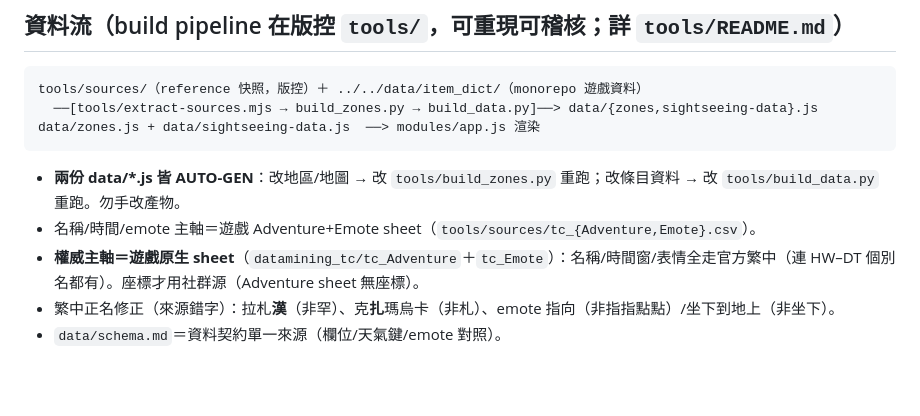
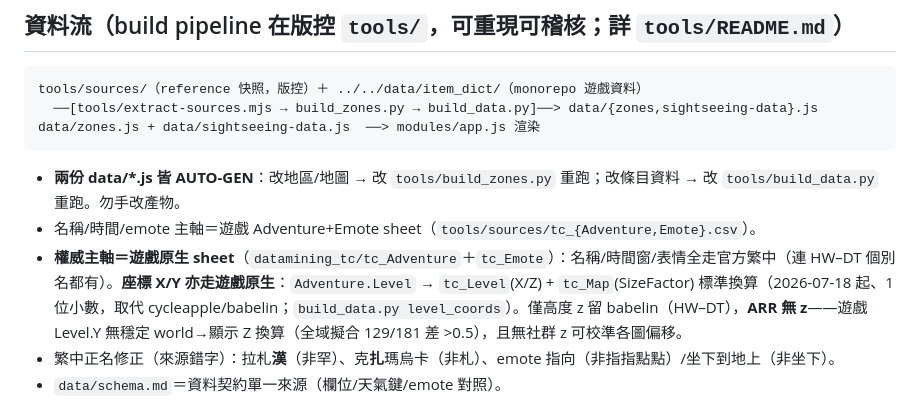
Before and after one commit to FFXIV-TW-tools/ffxiv-tw-sightseeing, a Markdown page: CLAUDE.md, the part around the change. Rendered like a GitHub page; blank space fills up the shorter version.

````diff
--- a/CLAUDE.md
+++ b/CLAUDE.md
@@ -30,7 +30,7 @@ data/zones.js + data/sightseeing-data.js  ──> modules/app.js 渲染
 ```
 - **兩份 data/*.js 皆 AUTO-GEN**：改地區/地圖 → 改 `tools/build_zones.py` 重跑；改條目資料 → 改 `tools/build_data.py` 重跑。勿手改產物。
 - 名稱/時間/emote 主軸＝遊戲 Adventure+Emote sheet（`tools/sources/tc_{Adventure,Emote}.csv`）。
-- **權威主軸＝遊戲原生 sheet**（`datamining_tc/tc_Adventure`＋`tc_Emote`）：名稱/時間窗/表情全走官方繁中（連 HW–DT 個別名都有）。座標才用社群源（Adventure sheet 無座標）。
+- **權威主軸＝遊戲原生 sheet**（`datamining_tc/tc_Adventure`＋`tc_Emote`）：名稱/時間窗/表情全走官方繁中（連 HW–DT 個別名都有）。**座標 X/Y 亦走遊戲原生**：`Adventure.Level` → `tc_Level`(X/Z) + `tc_Map`(SizeFactor) 標準換算（2026-07-18 起、1 位小數，取代 cycleapple/babelin；`build_data.py level_coords`）。僅高度 z 留 babelin（HW–DT），**ARR 無 z**——遊戲 Level.Y 無穩定 world→顯示 Z 換算（全域擬合 129/181 差 >0.5），且無社群 z 可校準各圖偏移。
 - 繁中正名修正（來源錯字）：拉札**漢**（非罕）、克**扎**瑪烏卡（非札）、emote 指向（非指指點點）/坐下到地上（非坐下）。
 - `data/schema.md`＝資料契約單一來源（欄位/天氣鍵/emote 對照）。
 
````
Also changed, not shown: data/schema.md (+3 -2 lines).
